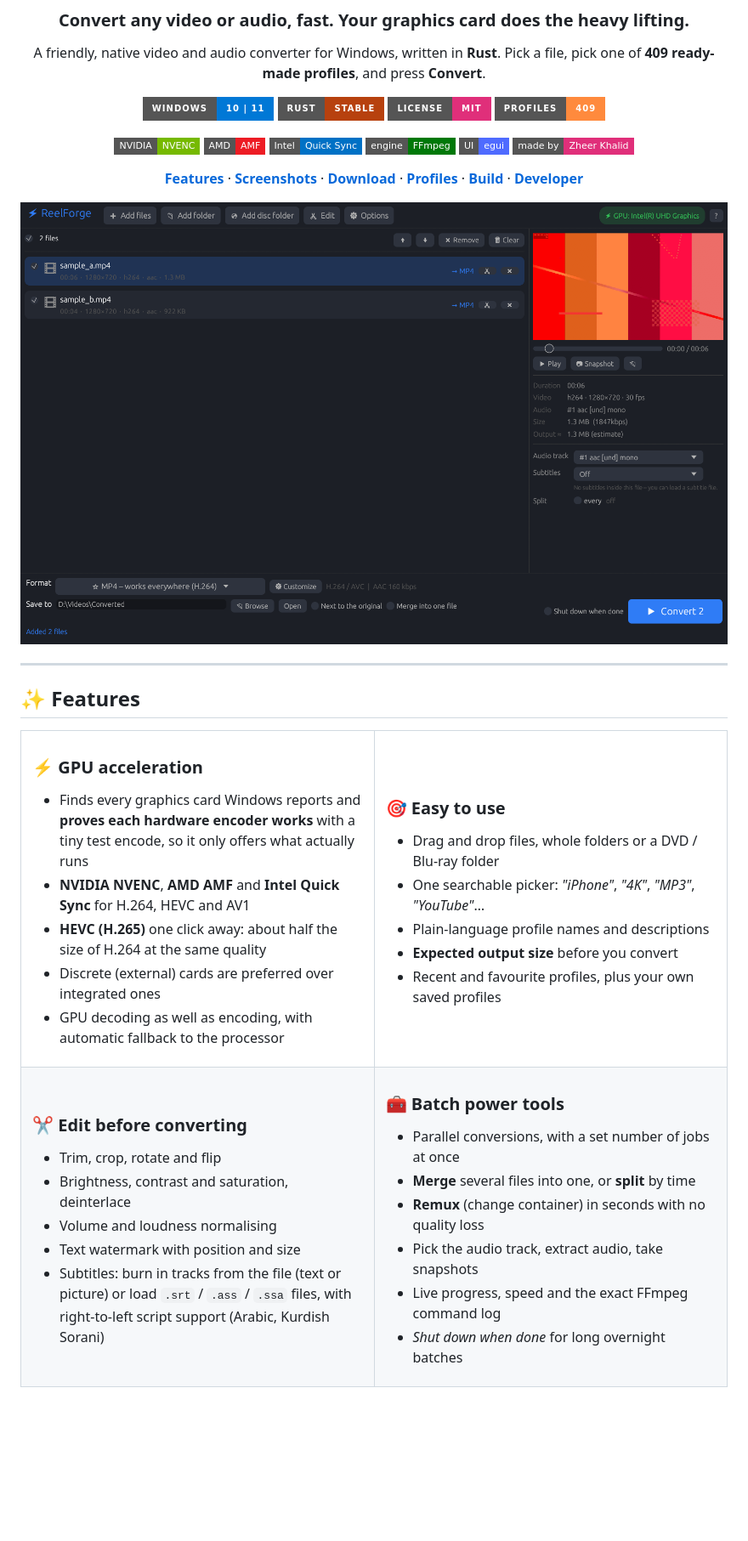
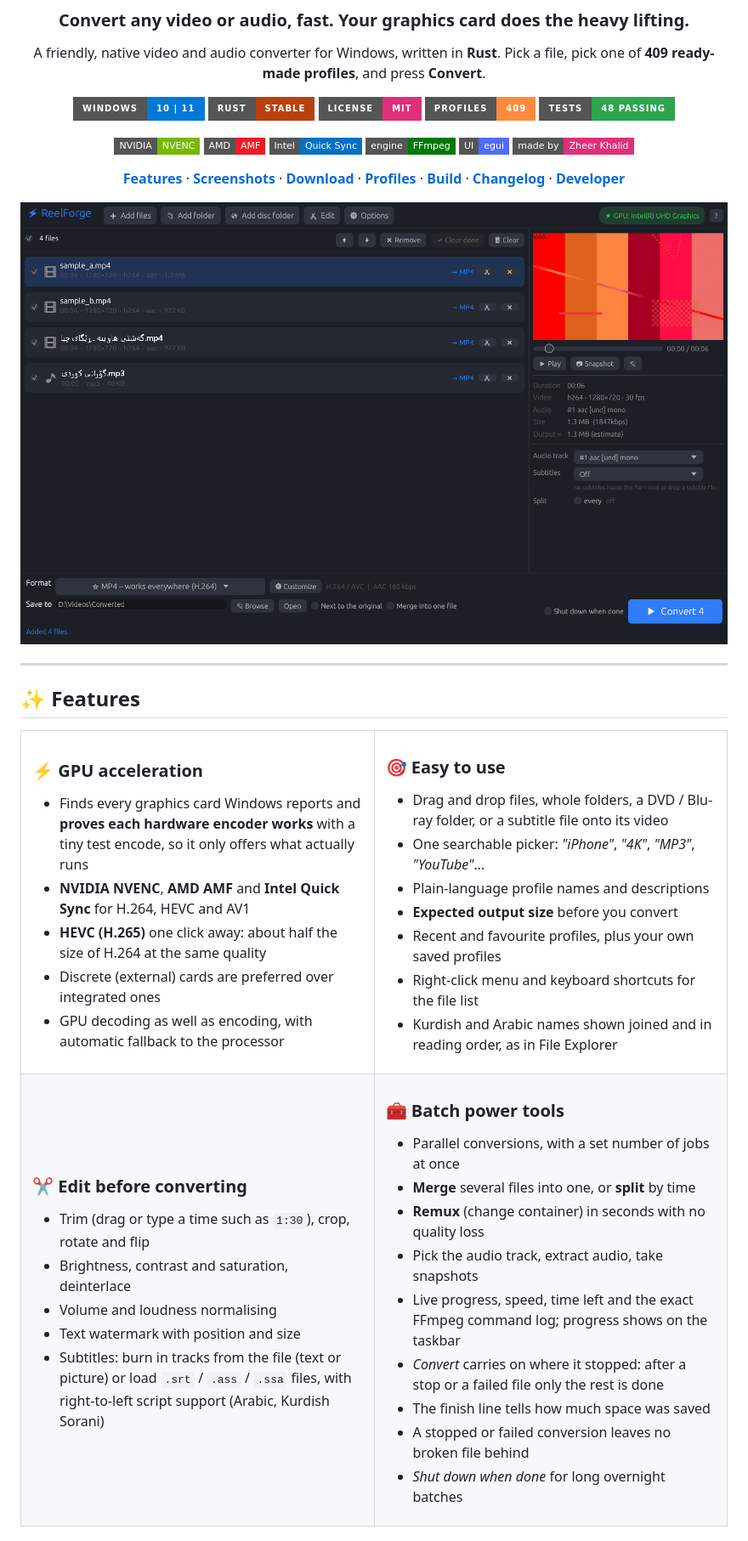
Before and after one commit to zheerkhalid/reelforge, a Markdown page: README.md, the part around one of its changes. Shown at 85% size. Rendered like a GitHub page; pictures changed too: docs/screenshots/main.png; badges without logos; blank space fills up the shorter version.

```diff
--- a/README.md
+++ b/README.md
@@ -14,6 +14,7 @@ Pick a file, pick one of **409 ready-made profiles**, and press **Convert**.
   <img alt="Rust" src="https://img.shields.io/badge/Rust-stable-B7410E?style=for-the-badge&logo=rust&logoColor=white" />
   <img alt="License" src="https://img.shields.io/badge/License-MIT-E02F7A?style=for-the-badge" />
   <img alt="Profiles" src="https://img.shields.io/badge/profiles-409-FF8A3D?style=for-the-badge" />
+  <img alt="Tests" src="https://img.shields.io/badge/tests-48%20passing-2EA44F?style=for-the-badge" />
 </p>
 
 <p>
@@ -30,6 +31,7 @@ Pick a file, pick one of **409 ready-made profiles**, and press **Convert**.
 [**Download**](#-download) ·
 [**Profiles**](#-profile-library) ·
 [**Build**](#%EF%B8%8F-build-from-source) ·
+[**Changelog**](CHANGELOG.md) ·
 [**Developer**](#-developer)
 
 <img src="docs/screenshots/main.png" alt="ReelForge main window" width="860" />
@@ -55,11 +57,13 @@ Pick a file, pick one of **409 ready-made profiles**, and press **Convert**.
 <td width="50%" valign="top">
 
 ### 🎯 Easy to use
-- Drag and drop files, whole folders or a DVD / Blu-ray folder
+- Drag and drop files, whole folders, a DVD / Blu-ray folder, or a subtitle file onto its video
 - One searchable picker: *"iPhone"*, *"4K"*, *"MP3"*, *"YouTube"*…
 - Plain-language profile names and descriptions
 - **Expected output size** before you convert
 - Recent and favourite profiles, plus your own saved profiles
+- Right-click menu and keyboard shortcuts for the file list
+- Kurdish and Arabic names shown joined and in reading order, as in File Explorer
 
 </td>
 </tr>
@@ -67,7 +71,7 @@ Pick a file, pick one of **409 ready-made profiles**, and press **Convert**.
 <td valign="top">
 
 ### ✂️ Edit before converting
-- Trim, crop, rotate and flip
+- Trim (drag or type a time such as `1:30`), crop, rotate and flip
 - Brightness, contrast and saturation, deinterlace
 - Volume and loudness normalising
 - Text watermark with position and size
@@ -81,7 +85,10 @@ Pick a file, pick one of **409 ready-made profiles**, and press **Convert**.
 - **Merge** several files into one, or **split** by time
 - **Remux** (change container) in seconds with no quality loss
 - Pick the audio track, extract audio, take snapshots
-- Live progress, speed and the exact FFmpeg command log
+- Live progress, speed, time left and the exact FFmpeg command log; progress shows on the taskbar
+- *Convert* carries on where it stopped: after a stop or a failed file only the rest is done
+- The finish line tells how much space was saved
+- A stopped or failed conversion leaves no broken file behind
 - *Shut down when done* for long overnight batches
 
 </td>
```
Also changed, not shown: other parts of README.md (+33 -1 lines), CHANGELOG.md (added, +56 -0 lines), docs/screenshots/subtitles.png (added), 15 other files.
